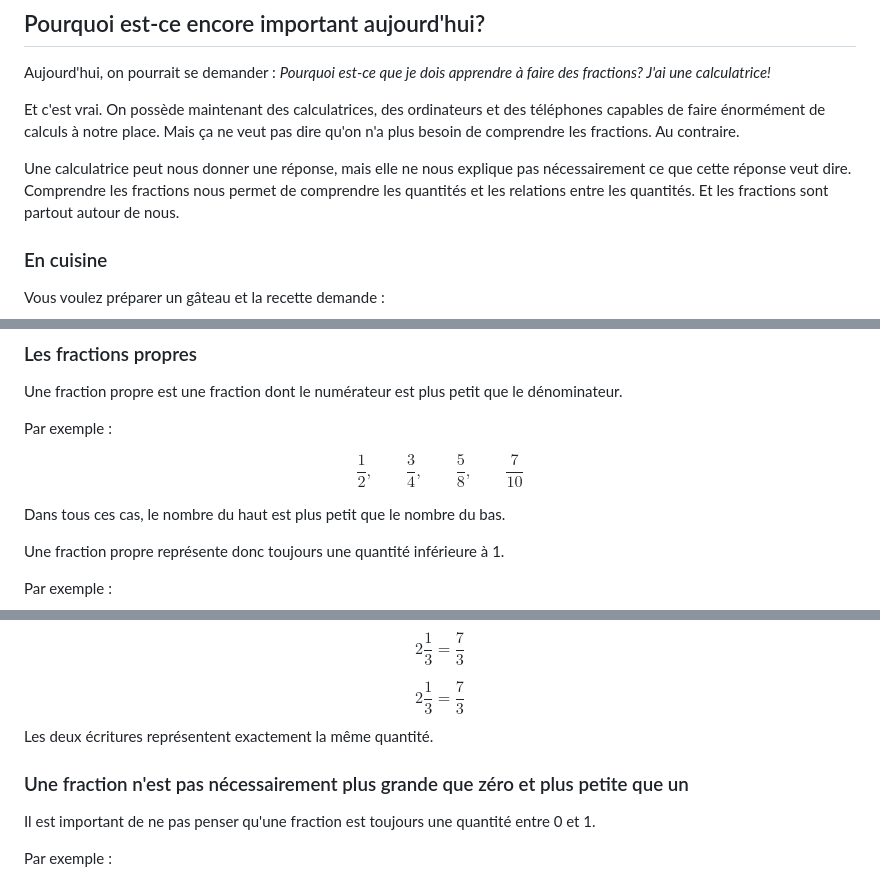
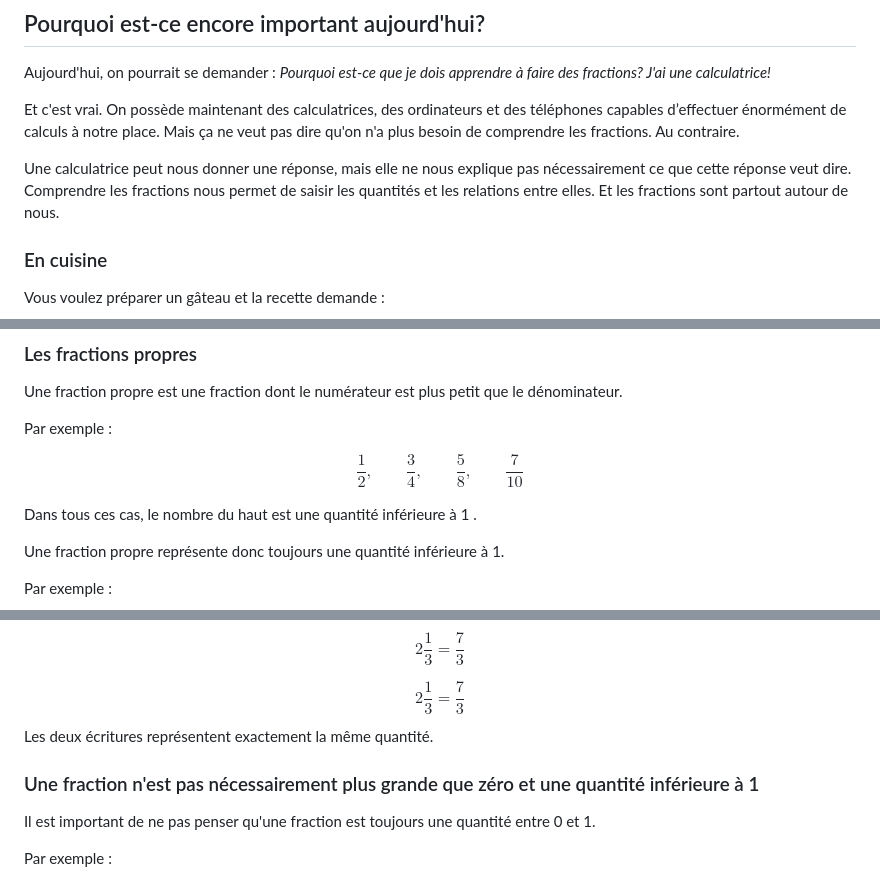
Before and after one commit to dom-explorer/notes-cours, a Markdown page: docs/introduction-fractions.md, 3 parts joined by grey strips. Drawn GitHub-style.

Commit message:
Refine formatting and punctuation in introduction-fractions
Updated formatting and corrected punctuation in the document.

```diff
--- a/docs/introduction-fractions.md
+++ b/docs/introduction-fractions.md
@@ -106,9 +106,9 @@ Les fractions deviennent donc un outil pour organiser et comprendre la réalité
 
 Aujourd'hui, on pourrait se demander : *Pourquoi est-ce que je dois apprendre à faire des fractions? J'ai une calculatrice!*
 
-Et c'est vrai. On possède maintenant des calculatrices, des ordinateurs et des téléphones capables de faire énormément de calculs à notre place. Mais ça ne veut pas dire qu'on n'a plus besoin de comprendre les fractions. Au contraire.
+Et c'est vrai. On possède maintenant des calculatrices, des ordinateurs et des téléphones capables d’effectuer énormément de calculs à notre place. Mais ça ne veut pas dire qu'on n'a plus besoin de comprendre les fractions. Au contraire.
 
-Une calculatrice peut nous donner une réponse, mais elle ne nous explique pas nécessairement ce que cette réponse veut dire. Comprendre les fractions nous permet de comprendre les quantités et les relations entre les quantités. Et les fractions sont partout autour de nous.
+Une calculatrice peut nous donner une réponse, mais elle ne nous explique pas nécessairement ce que cette réponse veut dire. Comprendre les fractions nous permet de saisir les quantités et les relations entre elles. Et les fractions sont partout autour de nous.
 
 ### En cuisine
 
@@ -253,7 +253,7 @@ Par exemple :
 
 $$\frac{1}{2},\qquad \frac{3}{4},\qquad \frac{5}{8},\qquad \frac{7}{10}$$
 
-Dans tous ces cas, le nombre du haut est plus petit que le nombre du bas.
+Dans tous ces cas, le nombre du haut est une quantité inférieure à 1 .
 
 Une fraction propre représente donc toujours une quantité inférieure à 1.
 
@@ -323,7 +323,7 @@ $$\boxed{2\frac{1}{3}=\frac{7}{3}}$$
 
 Les deux écritures représentent exactement la même quantité.
 
-### Une fraction n'est pas nécessairement plus grande que zéro et plus petite que un
+### Une fraction n'est pas nécessairement plus grande que zéro et une quantité inférieure à 1
 
 Il est important de ne pas penser qu'une fraction est toujours une quantité entre 0 et 1.
 
```
Also changed, not shown: other parts of docs/introduction-fractions.md (+8 -8 lines).
